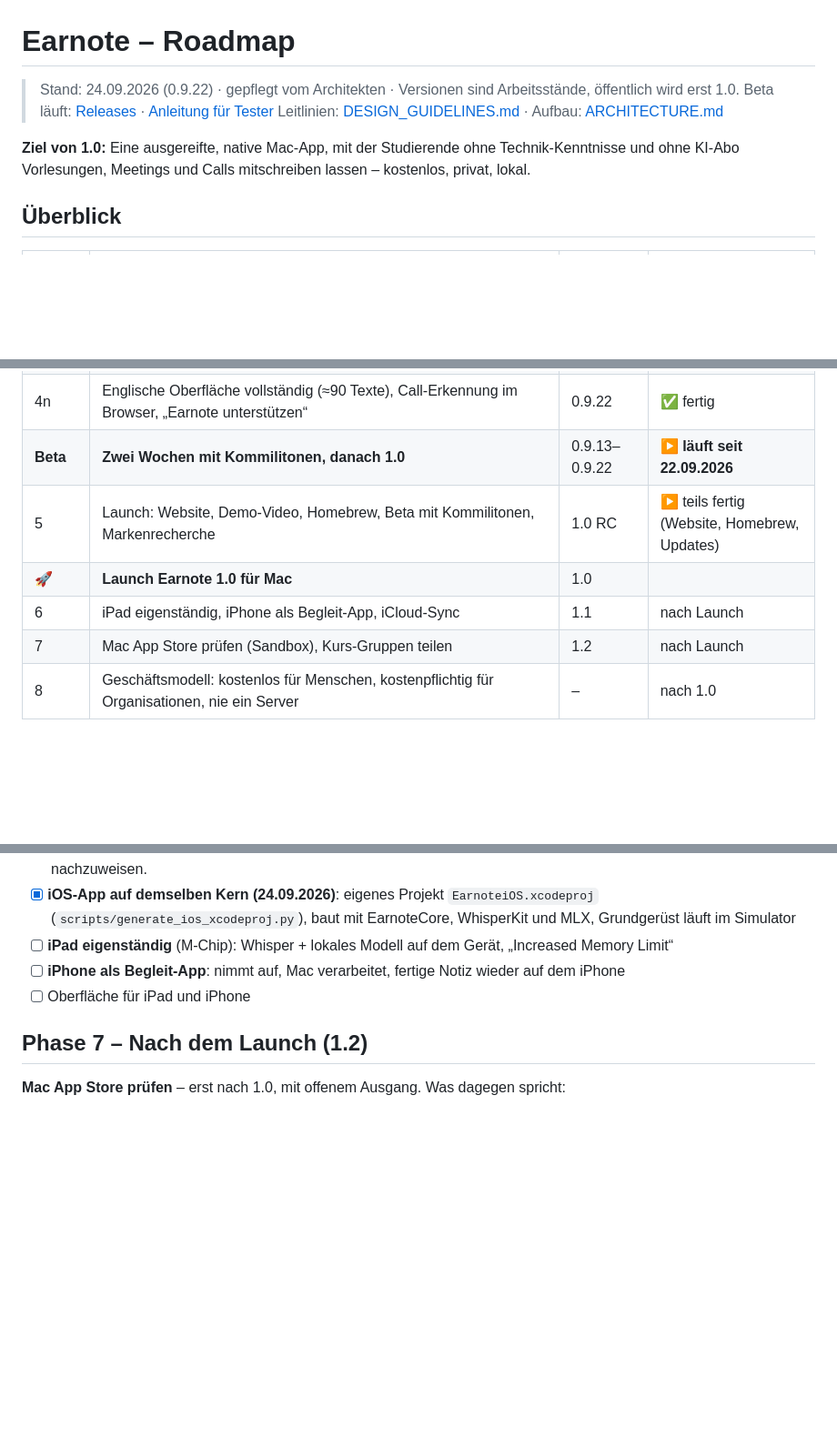
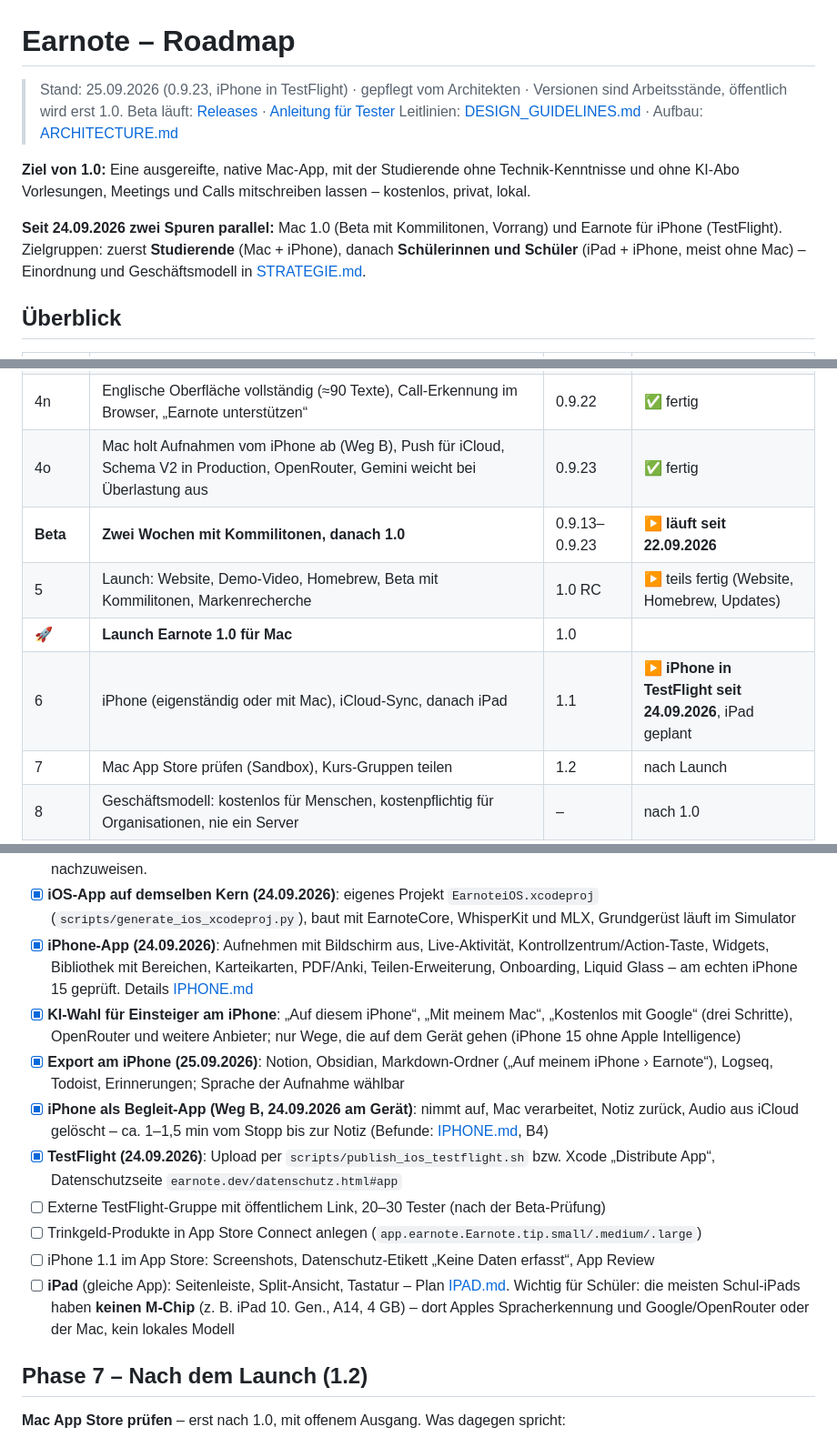
Before and after one commit to louiskl/Earnote, a Markdown page: docs/ROADMAP.md, 3 parts joined by grey strips. Shown at 91% size. GitHub-like rendering; blank space fills up the shorter version.

Commit message:
Roadmap auf Stand 0.9.23 und iPhone-TestFlight; Strategie-Vorlage: Zielgruppen, Extras, Vertrieb
Co-Authored-By: Claude Opus 5.5 <noreply@anthropic.com>

```diff
--- a/docs/ROADMAP.md
+++ b/docs/ROADMAP.md
@@ -1,10 +1,14 @@
 # Earnote – Roadmap
 
-> Stand: 24.09.2026 (0.9.22) · gepflegt vom Architekten · Versionen sind Arbeitsstände, öffentlich wird erst 1.0.
+> Stand: 25.09.2026 (0.9.23, iPhone in TestFlight) · gepflegt vom Architekten · Versionen sind Arbeitsstände, öffentlich wird erst 1.0.
 > Beta läuft: [Releases](https://github.com/louiskl/Earnote/releases) · [Anleitung für Tester](BETA.md)
 > Leitlinien: [DESIGN_GUIDELINES.md](DESIGN_GUIDELINES.md) · Aufbau: [ARCHITECTURE.md](ARCHITECTURE.md)
 
 **Ziel von 1.0:** Eine ausgereifte, native Mac-App, mit der Studierende ohne Technik-Kenntnisse und ohne KI-Abo Vorlesungen, Meetings und Calls mitschreiben lassen – kostenlos, privat, lokal.
+
+**Seit 24.09.2026 zwei Spuren parallel:** Mac 1.0 (Beta mit Kommilitonen, Vorrang) und Earnote für iPhone (TestFlight).
+Zielgruppen: zuerst **Studierende** (Mac + iPhone), danach **Schülerinnen und Schüler** (iPad + iPhone, meist ohne Mac) –
+Einordnung und Geschäftsmodell in [STRATEGIE.md](STRATEGIE.md).
 
 ## Überblick
 
@@ -33,10 +37,11 @@
 | 4l | Während der Beta: lokale KI lädt beim ersten Start von selbst, „Earnote empfehlen …“, Website mit gemessenen Zeiten | 0.9.20 | ✅ fertig |
 | 4m | Während der Beta: lange Vorlesungen 4× schneller (Abschnitte 32k), gleichmäßige Gliederung, Vorverdichten auf Akku, Systemton-Umschalter | 0.9.21 | ✅ fertig |
 | 4n | Englische Oberfläche vollständig (≈90 Texte), Call-Erkennung im Browser, „Earnote unterstützen“ | 0.9.22 | ✅ fertig |
-| **Beta** | **Zwei Wochen mit Kommilitonen, danach 1.0** | 0.9.13–0.9.22 | ▶ **läuft seit 22.09.2026** |
+| 4o | Mac holt Aufnahmen vom iPhone ab (Weg B), Push für iCloud, Schema V2 in Production, OpenRouter, Gemini weicht bei Überlastung aus | 0.9.23 | ✅ fertig |
+| **Beta** | **Zwei Wochen mit Kommilitonen, danach 1.0** | 0.9.13–0.9.23 | ▶ **läuft seit 22.09.2026** |
 | 5 | Launch: Website, Demo-Video, Homebrew, Beta mit Kommilitonen, Markenrecherche | 1.0 RC | ▶ teils fertig (Website, Homebrew, Updates) |
 | 🚀 | **Launch Earnote 1.0 für Mac** | 1.0 | |
-| 6 | iPad eigenständig, iPhone als Begleit-App, iCloud-Sync | 1.1 | nach Launch |
+| 6 | iPhone (eigenständig oder mit Mac), iCloud-Sync, danach iPad | 1.1 | ▶ **iPhone in TestFlight seit 24.09.2026**, iPad geplant |
 | 7 | Mac App Store prüfen (Sandbox), Kurs-Gruppen teilen | 1.2 | nach Launch |
 | 8 | Geschäftsmodell: kostenlos für Menschen, kostenpflichtig für Organisationen, nie ein Server | – | nach 1.0 |
 
@@ -404,9 +414,23 @@ heute für iOS – das bleibt die Eintrittskarte, und der iOS-Build läuft bei j
       Gleichstand die kleinste ID) – sonst löschte jeder den des anderen. Standardbereiche haben jetzt
       feste IDs. Läuft nur mit eingeschaltetem Sync. Am echten Mac-Paar noch nachzuweisen.
 - [x] **iOS-App auf demselben Kern (24.09.2026)**: eigenes Projekt `EarnoteiOS.xcodeproj` (`scripts/generate_ios_xcodeproj.py`), baut mit EarnoteCore, WhisperKit und MLX, Grundgerüst läuft im Simulator
-- [ ] **iPad eigenständig** (M-Chip): Whisper + lokales Modell auf dem Gerät, „Increased Memory Limit“
-- [ ] **iPhone als Begleit-App**: nimmt auf, Mac verarbeitet, fertige Notiz wieder auf dem iPhone
-- [ ] Oberfläche für iPad und iPhone
+- [x] **iPhone-App (24.09.2026)**: Aufnehmen mit Bildschirm aus, Live-Aktivität, Kontrollzentrum/Action-Taste,
+      Widgets, Bibliothek mit Bereichen, Karteikarten, PDF/Anki, Teilen-Erweiterung, Onboarding, Liquid Glass –
+      am echten iPhone 15 geprüft. Details [IPHONE.md](IPHONE.md)
+- [x] **KI-Wahl für Einsteiger am iPhone**: „Auf diesem iPhone“, „Mit meinem Mac“, „Kostenlos mit Google“ (drei Schritte),
+      OpenRouter und weitere Anbieter; nur Wege, die auf dem Gerät gehen (iPhone 15 ohne Apple Intelligence)
+- [x] **Export am iPhone (25.09.2026)**: Notion, Obsidian, Markdown-Ordner („Auf meinem iPhone › Earnote“), Logseq,
+      Todoist, Erinnerungen; Sprache der Aufnahme wählbar
+- [x] **iPhone als Begleit-App (Weg B, 24.09.2026 am Gerät)**: nimmt auf, Mac verarbeitet, Notiz zurück, Audio aus
+      iCloud gelöscht – ca. 1–1,5 min vom Stopp bis zur Notiz (Befunde: [IPHONE.md](IPHONE.md), B4)
+- [x] **TestFlight (24.09.2026)**: Upload per `scripts/publish_ios_testflight.sh` bzw. Xcode „Distribute App“,
+      Datenschutzseite `earnote.dev/datenschutz.html#app`
+- [ ] Externe TestFlight-Gruppe mit öffentlichem Link, 20–30 Tester (nach der Beta-Prüfung)
+- [ ] Trinkgeld-Produkte in App Store Connect anlegen (`app.earnote.Earnote.tip.small/.medium/.large`)
+- [ ] iPhone 1.1 im App Store: Screenshots, Datenschutz-Etikett „Keine Daten erfasst“, App Review
+- [ ] **iPad** (gleiche App): Seitenleiste, Split-Ansicht, Tastatur – Plan [IPAD.md](IPAD.md). Wichtig für Schüler:
+      die meisten Schul-iPads haben **keinen M-Chip** (z. B. iPad 10. Gen., A14, 4 GB) – dort Apples Spracherkennung
+      und Google/OpenRouter oder der Mac, kein lokales Modell
 
 ## Phase 7 – Nach dem Launch (1.2)
 
```
Also changed, not shown: other parts of docs/ROADMAP.md (+7 -1 lines), docs/IPHONE.md (+3 -2 lines), docs/STRATEGIE.md (added, +155 -0 lines).
